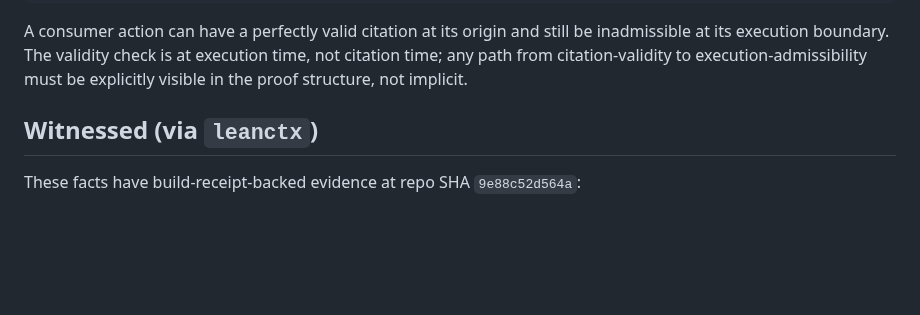
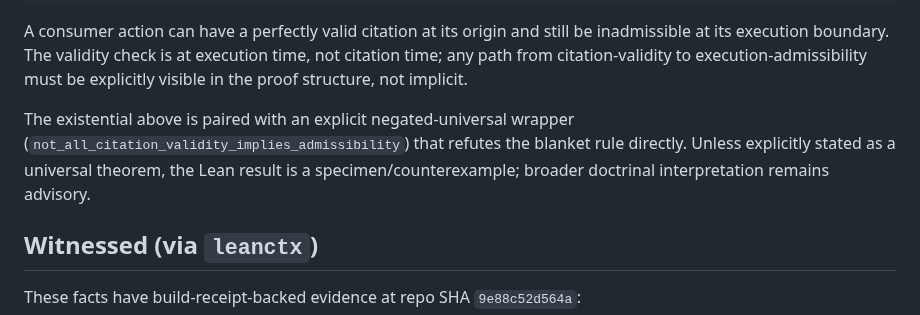
Before and after one commit to unpingable/papers, a Markdown page: working/admissibility/temporal-custody-slice-note.md, the part around the change. GitHub-like rendering; blank space fills up the shorter version.

````diff
--- a/working/admissibility/temporal-custody-slice-note.md
+++ b/working/admissibility/temporal-custody-slice-note.md
@@ -22,6 +22,8 @@ theorem citation_validity_does_not_imply_execution_admissibility :
 ```
 
 A consumer action can have a perfectly valid citation at its origin and still be inadmissible at its execution boundary. The validity check is at execution time, not citation time; any path from citation-validity to execution-admissibility must be explicitly visible in the proof structure, not implicit.
+
+The existential above is paired with an explicit negated-universal wrapper (`not_all_citation_validity_implies_admissibility`) that refutes the blanket rule directly. Unless explicitly stated as a universal theorem, the Lean result is a specimen/counterexample; broader doctrinal interpretation remains advisory.
 
 ## Witnessed (via `leanctx`)
 
````
Also changed, not shown: working/admissibility/multi-consumer-adoption-slice-note.md (+3 -1 lines), working/admissibility/retroactive-fig-leaf-slice-note.md (+3 -1 lines).
